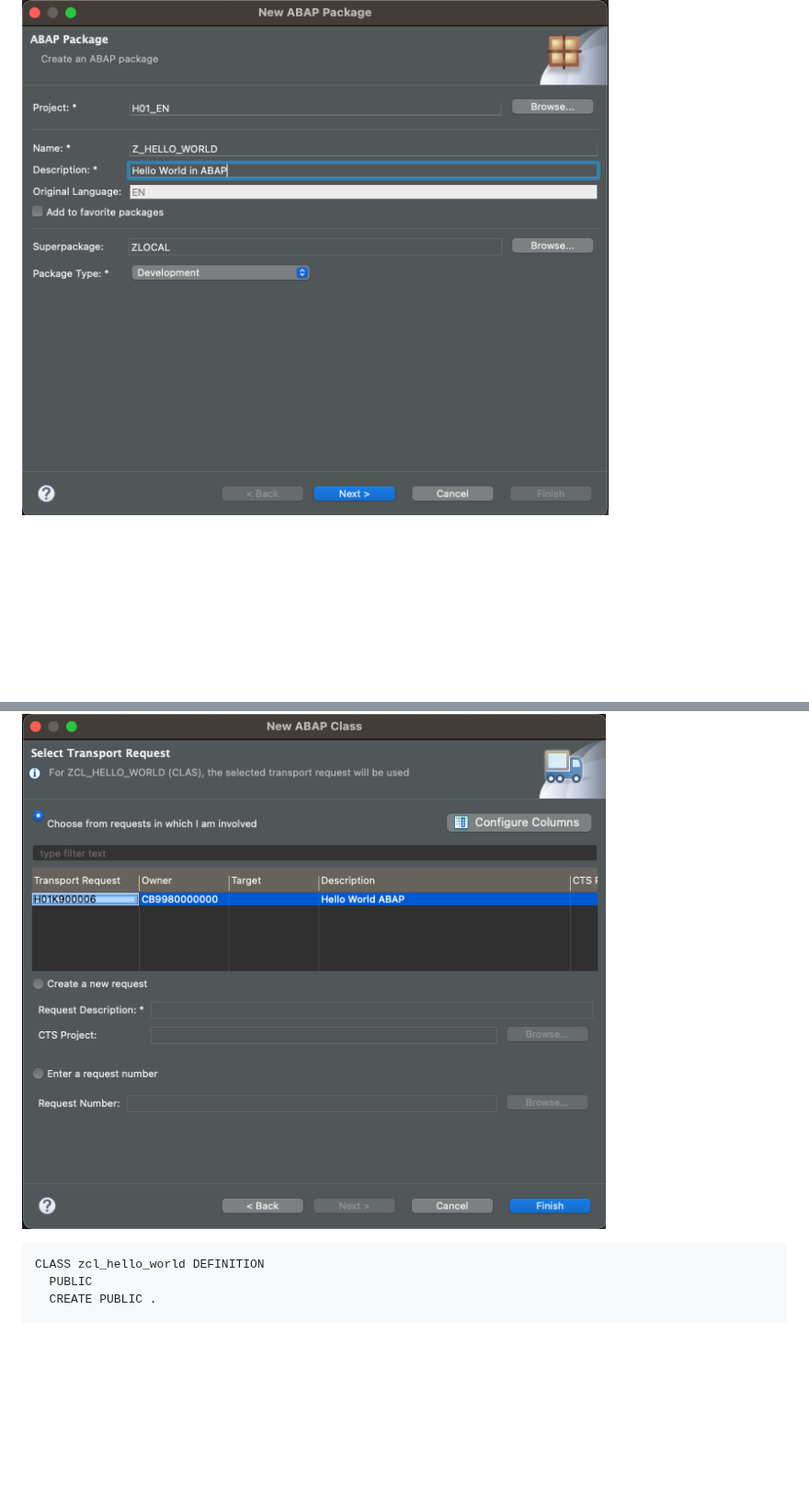
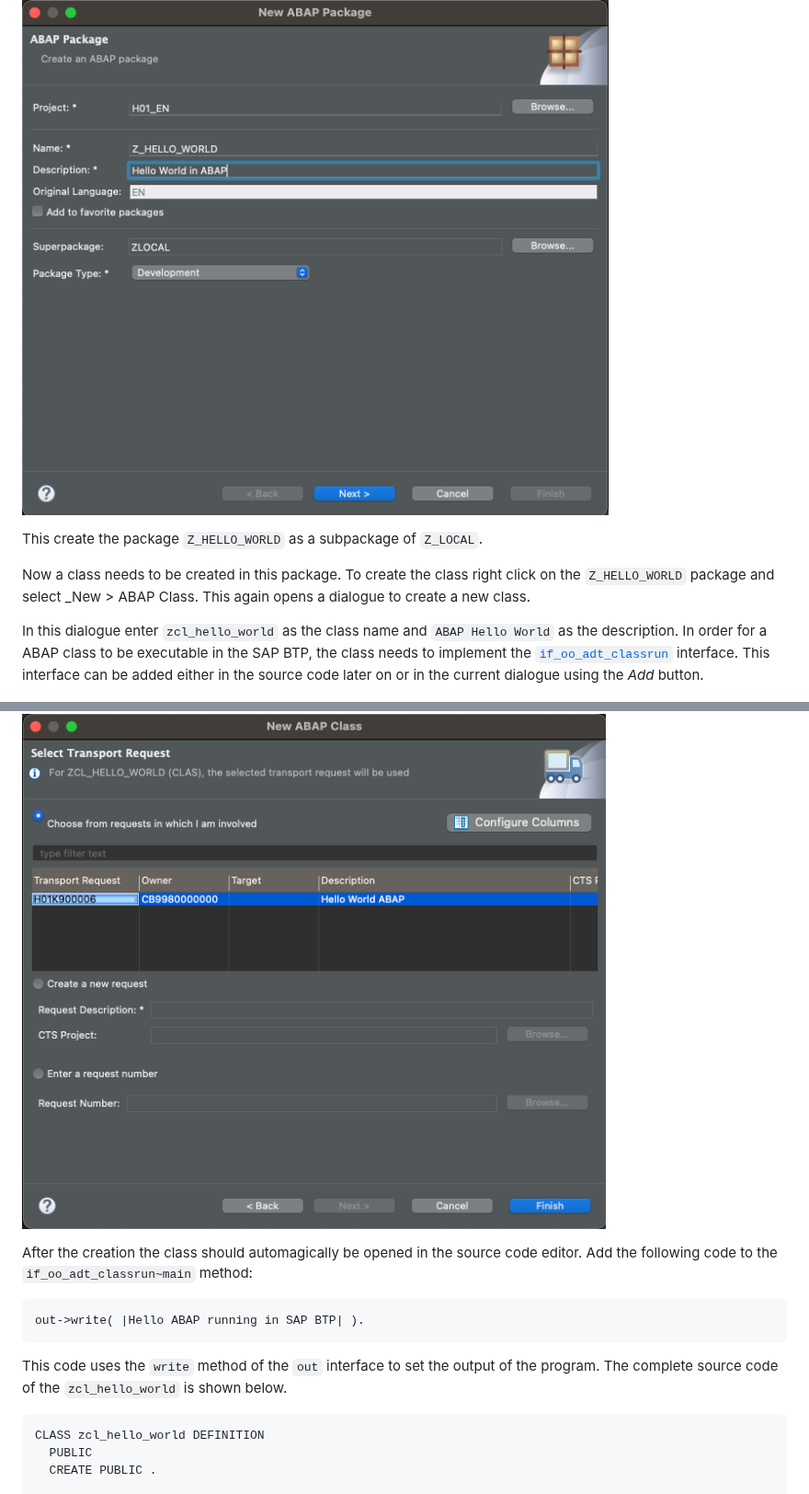
Before and after one commit to ceedee666/modern-abap-curriculum, a Markdown page: docs/hello_world.md, 2 parts joined by grey strips. Shown at 92% size. Drawn GitHub-style; blank space fills up the shorter version.

````diff
--- a/docs/hello_world.md
+++ b/docs/hello_world.md
@@ -132,4 +159,15 @@ ABAP perspective should look similar to the following screenshot.
 ![Create Package](./imgs/hello_world/new_package.png)
+
+This create the package `Z_HELLO_WORLD` as a subpackage of `Z_LOCAL`.
+
+Now a class needs to be created in this package. To create the class right click on
+the `Z_HELLO_WORLD` package and select \_New > ABAP Class. This again opens a dialogue to create
+a new class.
+
+In this dialogue enter `zcl_hello_world` as the class name and `ABAP Hello World` as the description.
+In order for a ABAP class to be executable in the SAP BTP, the class needs to
+implement the [`if_oo_adt_classrun`](https://help.sap.com/docs/SAP_S4HANA_CLOUD/6aa39f1ac05441e5a23f484f31e477e7/6f0e26492b854627ac19a9a34205a546.html?locale=en-US) interface.
+This interface can be added either in the source code later on or in the current dialogue using the _Add_ button.
 
 ![Create Class](./imgs/hello_world/new_abap_class.png)
 
@@ -136,4 +176,13 @@ ABAP perspective should look similar to the following screenshot.
 ![Assign Class to Transport Request](./imgs/hello_world/new_abap_class_2.png)
+
+After the creation the class should automagically be opened in the source code editor.
+Add the following code to the `if_oo_adt_classrun~main` method:
+
+```ABAP
+out->write( |Hello ABAP running in SAP BTP| ).
+```
+
+This code uses the `write` method of the `out` interface to set the output of the program. The complete source code of the `zcl_hello_world` is shown below.
 
 ```abap
 CLASS zcl_hello_world DEFINITION
````
Also changed, not shown: other parts of docs/hello_world.md (+45 -12 lines), docs/imgs/hello_world/hello_world_final.png.
